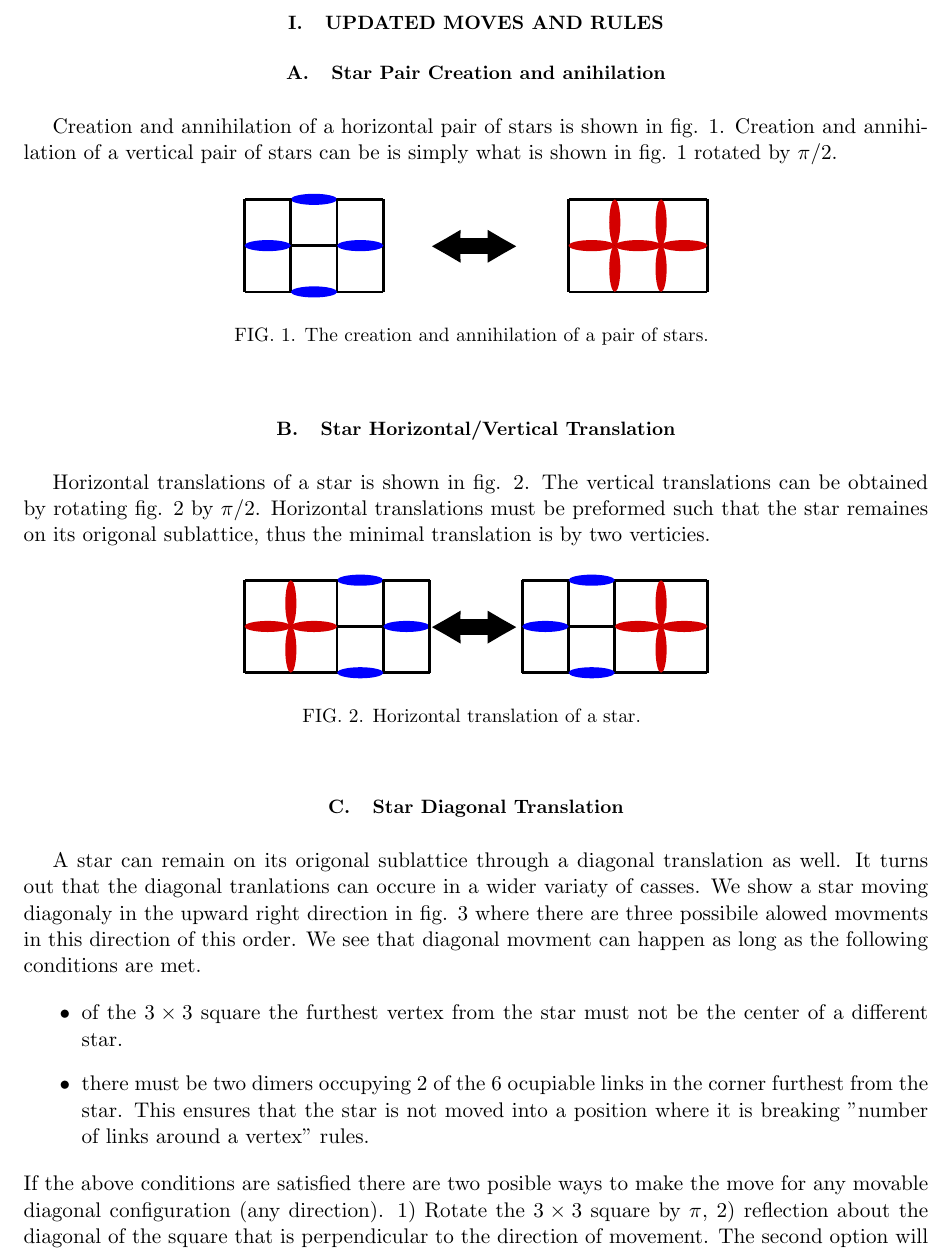
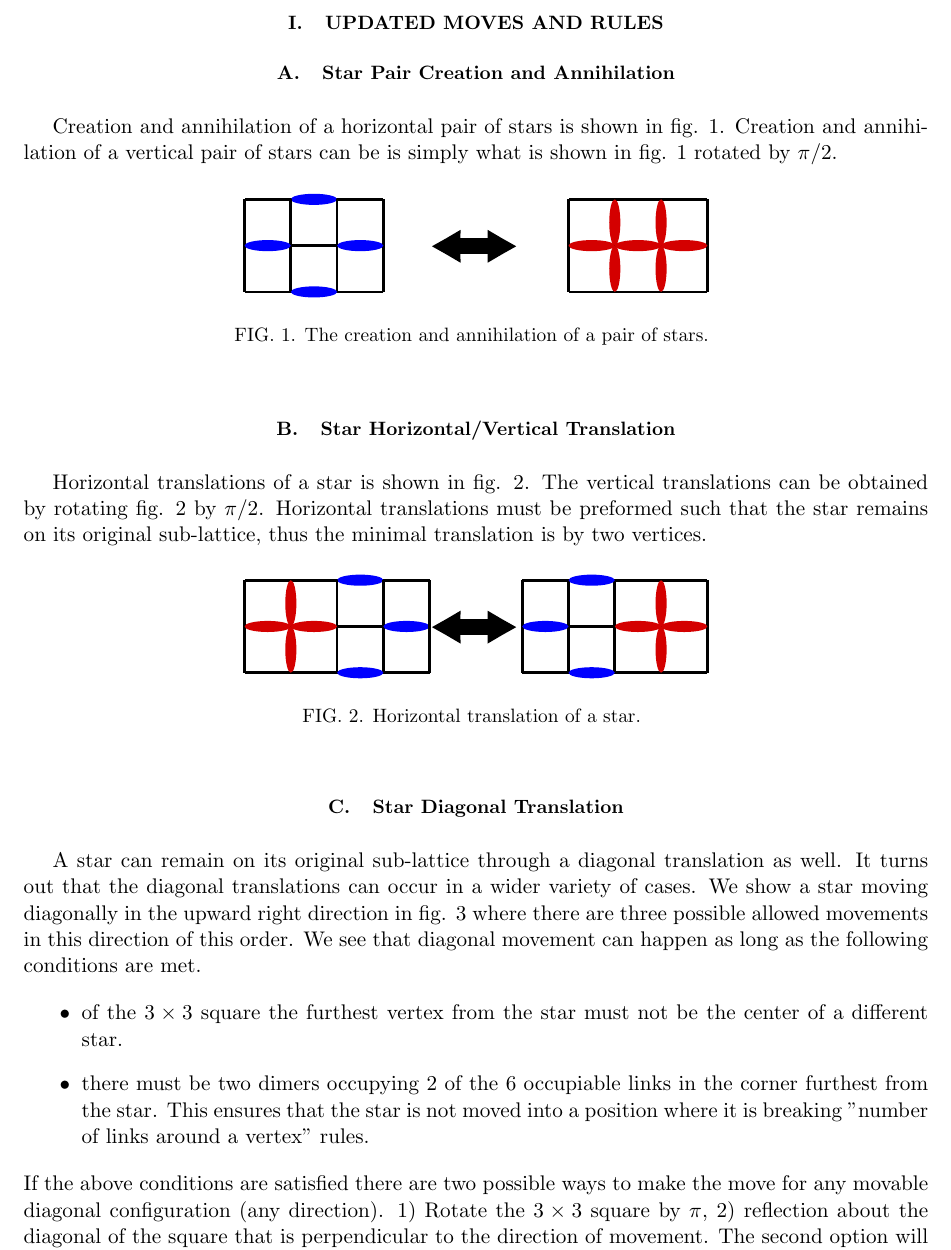
Before and after one commit to OvenO/StarDimer, a LaTeX paper (notes.tex): part of page 2 of 5, cut so that both start at the same text. Compiled offline with pdfLaTeX.

Commit message:
Forgot to spell check on the last commit. Also I added the pdf of the notes so you do not have to compile everything just to glance at it.

```diff
--- a/notes.tex
+++ b/notes.tex
@@ -20,7 +20,7 @@
 
 \section{Updated Moves and Rules}
 
-\subsection{Star Pair Creation and anihilation}
+\subsection{Star Pair Creation and Annihilation}
 
 Creation and annihilation of a horizontal pair of stars is shown in fig.
 \ref{fig:create_annihilate_pair}. Creation and annihilation of a vertical pair of stars can be
@@ -36,8 +36,8 @@ is simply what is shown in fig. \ref{fig:create_annihilate_pair} rotated by $\pi
 \subsection{Star Horizontal/Vertical Translation}
 Horizontal translations of a star is shown in fig. \ref{fig:move_right_left}. The vertical
 translations can be obtained by rotating fig. \ref{fig:move_right_left} by $\pi/2$. Horizontal
-translations must be preformed such that the star remaines on its origonal sublattice, thus the
-minimal translation is by two verticies.
+translations must be preformed such that the star remains on its original sub-lattice, thus the
+minimal translation is by two vertices.
 
 \begin{figure}[h]
     \centering
@@ -47,22 +47,22 @@ minimal translation is by two verticies.
 \end{figure}
 
 \subsection{Star Diagonal Translation}
-A star can remain on its origonal sublattice through a diagonal translation as well. It turns out
-that the diagonal tranlations can occure in a wider variaty of casses. We show a star moving
-diagonaly in the upward right direction in fig. \ref{fig:diag} where there are three possibile
-alowed movments in this direction of this order. We see that diagonal movment can happen as long as
+A star can remain on its original sub-lattice through a diagonal translation as well. It turns out
+that the diagonal translations can occur in a wider variety of cases. We show a star moving
+diagonally in the upward right direction in fig. \ref{fig:diag} where there are three possible
+allowed movements in this direction of this order. We see that diagonal movement can happen as long as
 the following conditions are met.
 
 \begin{itemize}
     \item of the $3\times 3$ square the furthest vertex from the star must not be the center of a
         different star.
-    \item there must be two dimers occupying 2 of the 6 ocupiable links in the corner furthest from
+    \item there must be two dimers occupying 2 of the 6 occupiable links in the corner furthest from
         the star. This ensures that the star is not moved into a position where it is breaking
         "number of links around a vertex" rules.
 \end{itemize}
 
 \noindent
-If the above conditions are satisfied there are two posible ways to make the move for any movable
+If the above conditions are satisfied there are two possible ways to make the move for any movable
 diagonal configuration (any direction). 1) Rotate the $3\times3$ square by $\pi$, 2) reflection
 about the diagonal of the square that is perpendicular to the direction of movement. The second
 option will flip the "not star" dimers from vertical to horizontal and visa versa. For now we only
```
Also changed, not shown: notes.pdf (added).
